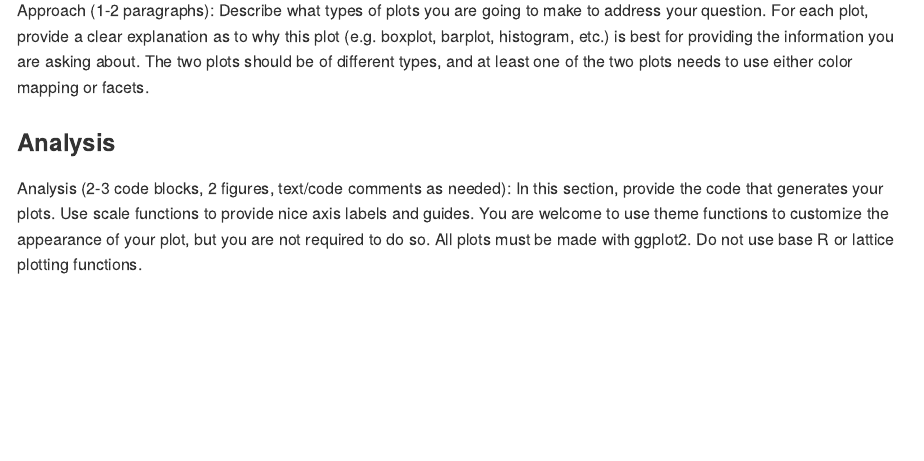
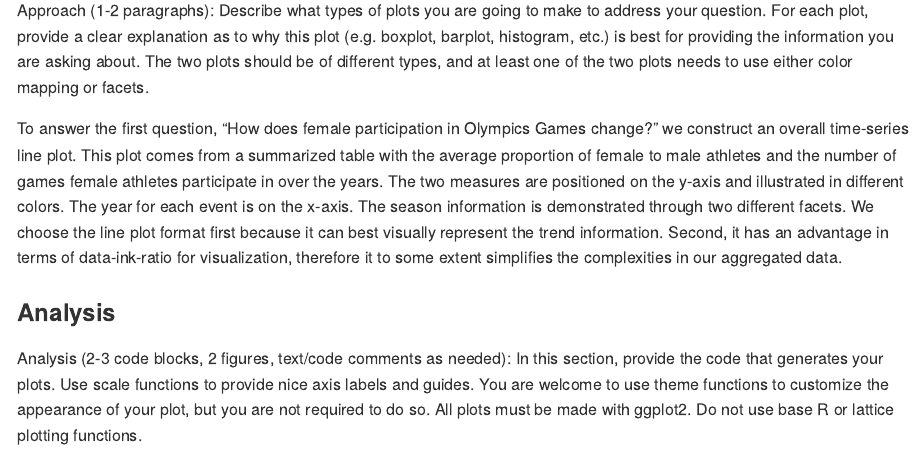
Before and after one commit to konratp/uchicago-data-visualization, an R Markdown document (Write-Up.Rmd): the page in a window 1100 px wide, from 4870 px down. Rendered offline with R 4.5, knitr and Pandoc, with nearby package versions; some code elsewhere in the file could not run offline; long lines of code are wrapped.

Commit message:
q2 approach for plot 1

```diff
--- a/Write-Up.Rmd
+++ b/Write-Up.Rmd
@@ -125,6 +125,8 @@ To illustrate gender difference in Olympic, our dataset provides rich informatio
 
 Approach (1-2 paragraphs): Describe what types of plots you are going to make to address your question. For each plot, provide a clear explanation as to why this plot (e.g. boxplot, barplot, histogram, etc.) is best for providing the information you are asking about. The two plots should be of different types, and at least one of the two plots needs to use either color mapping or facets.
 
+To answer the first question, “How does female participation in Olympics Games change? ” we construct an overall time-series line plot. This plot comes from a summarized table with the average proportion of female to male athletes and the number of games female athletes participate in over the years. The two measures are positioned on the y-axis and illustrated in different colors. The year for each event is on the x-axis. The season information is demonstrated through two different facets. We choose the line plot format first because it can best visually represent the trend information. Second, it has an advantage in terms of data-ink-ratio for visualization, therefore it to some extent simplifies the complexities in our aggregated data.
+
 
 
 ### Analysis
```
